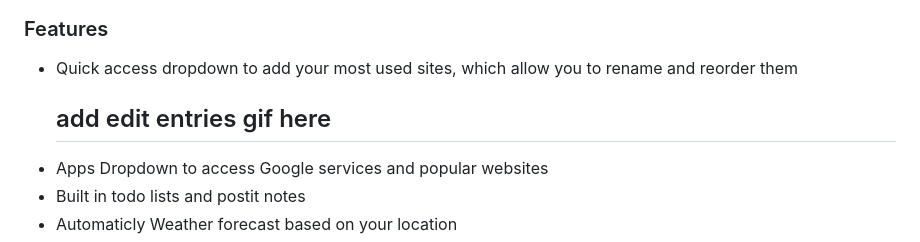
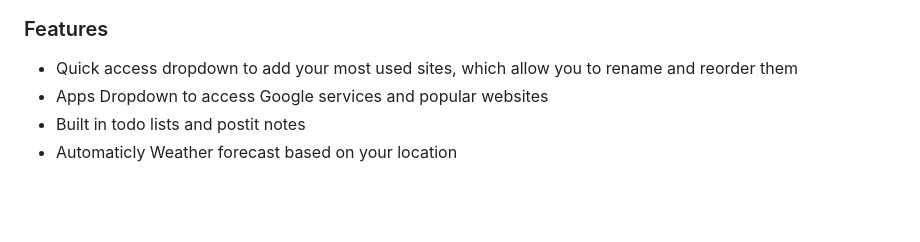
Before and after one commit to ImGGAAVVIINN/alya-new-tab, a Markdown page: README.md, the part around the change. Drawn GitHub-style; blank space fills up the shorter version.

```diff
--- a/README.md
+++ b/README.md
@@ -8,7 +8,6 @@ New tab page with themed with _Alya Sometimes Hides Her Feelings in Russian_
 ### Features
 
 - Quick access dropdown to add your most used sites, which allow you to rename and reorder them
-  ## add edit entries gif here
 - Apps Dropdown to access Google services and popular websites
 - Built in todo lists and postit notes
 - Automaticly Weather forecast based on your location
```
